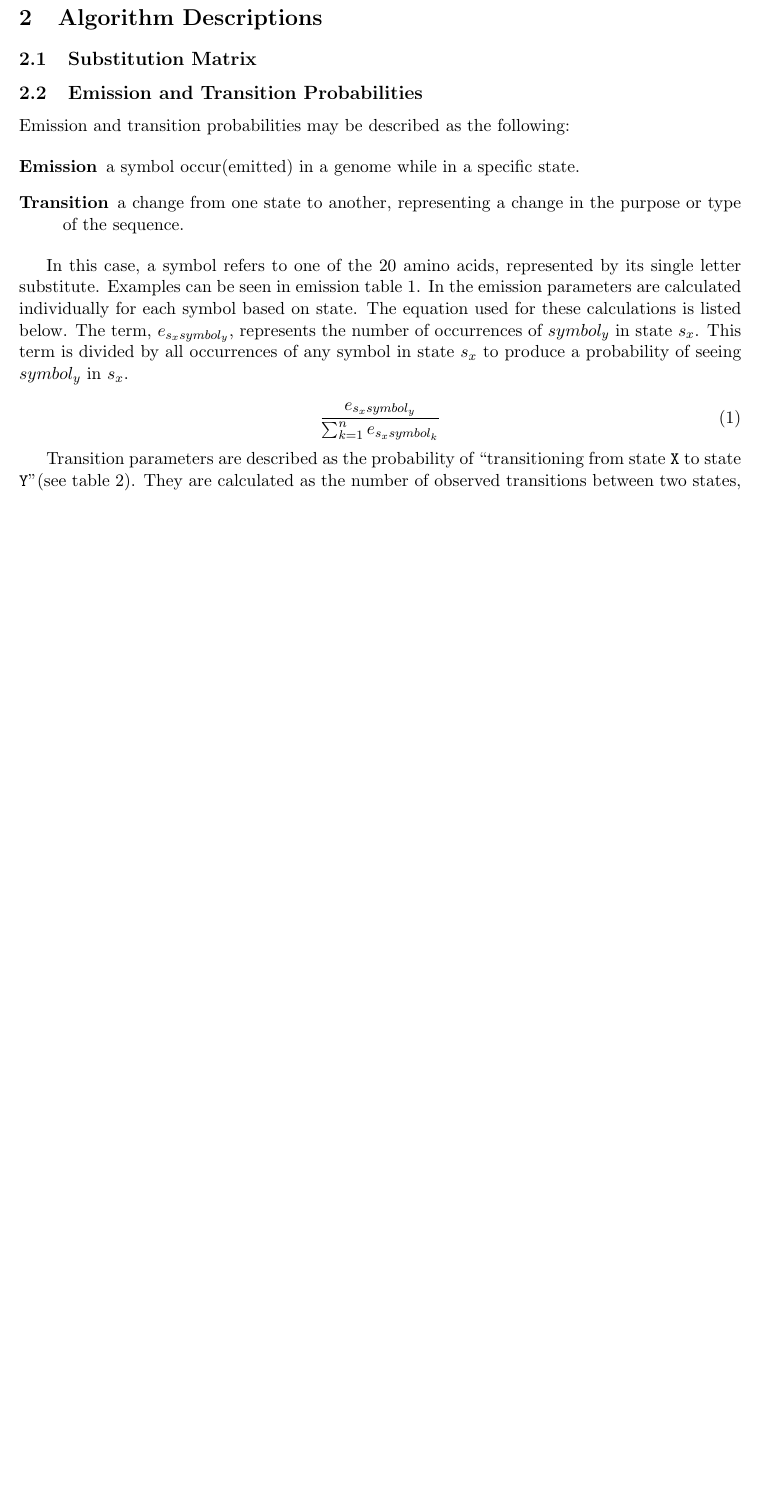
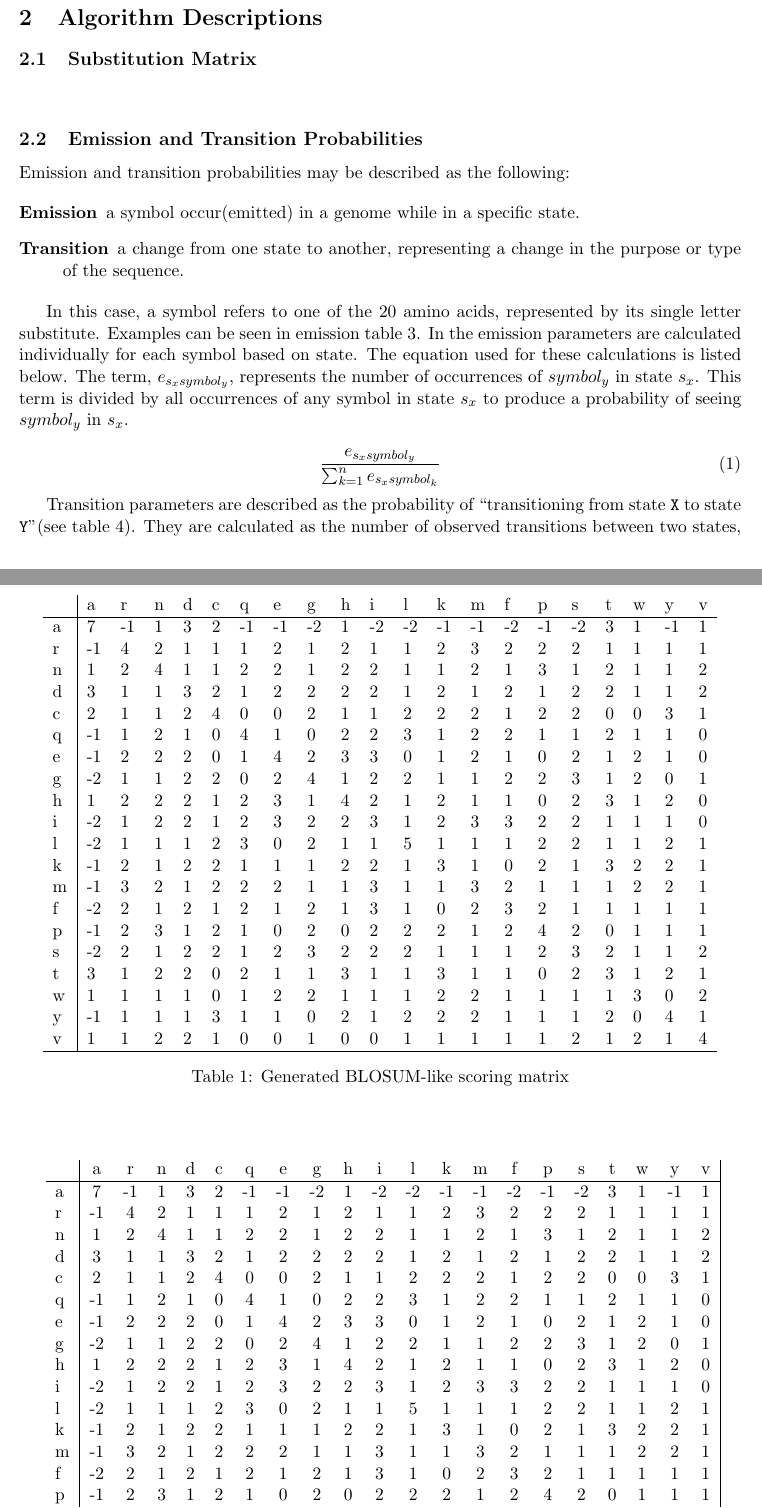
Before and after one commit to grwells/CS515_Assignment_3, a LaTeX paper (writeup/paper.tex): part of page 1 of 2 before the commit and two parts of pages 1 and 2 of 3 after it, the two joined at a grey line, cut so that both start at the same text, the shorter picture padded with empty space. Compiled offline with pdfLaTeX.

Commit message:
fighting tables

```diff
--- a/writeup/paper.tex
+++ b/writeup/paper.tex
@@ -4,6 +4,7 @@
 \usepackage{caption}
 \usepackage{subcaption}
 
+\usepackage{siunitx}
 \title{3: Project Write-up}
 \author{
 Jacob Friedberg \\
@@ -26,6 +27,76 @@ Something about substitution matrices and what they are used for. HMM and the de
 \section{Algorithm Descriptions}
 
 \subsection{Substitution Matrix}
+
+
+\begin{table}[]
+	\centering
+	\begin{tabular}{l|l*{19}{l} }
+		& a  & r  & n & d & c & q  & e  & g  & h & i  & l  & k  & m  & f  & p  & s  & t & w & y  & v \\ \hline
+		a & 7  & -1 & 1 & 3 & 2 & -1 & -1 & -2 & 1 & -2 & -2 & -1 & -1 & -2 & -1 & -2 & 3 & 1 & -1 & 1 \\
+		r & -1 & 4  & 2 & 1 & 1 & 1  & 2  & 1  & 2 & 1  & 1  & 2  & 3  & 2  & 2  & 2  & 1 & 1 & 1  & 1 \\
+		n & 1  & 2  & 4 & 1 & 1 & 2  & 2  & 1  & 2 & 2  & 1  & 1  & 2  & 1  & 3  & 1  & 2 & 1 & 1  & 2 \\
+		d & 3  & 1  & 1 & 3 & 2 & 1  & 2  & 2  & 2 & 2  & 1  & 2  & 1  & 2  & 1  & 2  & 2 & 1 & 1  & 2 \\
+		c & 2  & 1  & 1 & 2 & 4 & 0  & 0  & 2  & 1 & 1  & 2  & 2  & 2  & 1  & 2  & 2  & 0 & 0 & 3  & 1 \\
+		q & -1 & 1  & 2 & 1 & 0 & 4  & 1  & 0  & 2 & 2  & 3  & 1  & 2  & 2  & 1  & 1  & 2 & 1 & 1  & 0 \\
+		e & -1 & 2  & 2 & 2 & 0 & 1  & 4  & 2  & 3 & 3  & 0  & 1  & 2  & 1  & 0  & 2  & 1 & 2 & 1  & 0 \\
+		g & -2 & 1  & 1 & 2 & 2 & 0  & 2  & 4  & 1 & 2  & 2  & 1  & 1  & 2  & 2  & 3  & 1 & 2 & 0  & 1 \\
+		h & 1  & 2  & 2 & 2 & 1 & 2  & 3  & 1  & 4 & 2  & 1  & 2  & 1  & 1  & 0  & 2  & 3 & 1 & 2  & 0 \\
+		i & -2 & 1  & 2 & 2 & 1 & 2  & 3  & 2  & 2 & 3  & 1  & 2  & 3  & 3  & 2  & 2  & 1 & 1 & 1  & 0 \\
+		l & -2 & 1  & 1 & 1 & 2 & 3  & 0  & 2  & 1 & 1  & 5  & 1  & 1  & 1  & 2  & 2  & 1 & 1 & 2  & 1 \\
+		k & -1 & 2  & 1 & 2 & 2 & 1  & 1  & 1  & 2 & 2  & 1  & 3  & 1  & 0  & 2  & 1  & 3 & 2 & 2  & 1 \\
+		m & -1 & 3  & 2 & 1 & 2 & 2  & 2  & 1  & 1 & 3  & 1  & 1  & 3  & 2  & 1  & 1  & 1 & 2 & 2  & 1 \\
+		f & -2 & 2  & 1 & 2 & 1 & 2  & 1  & 2  & 1 & 3  & 1  & 0  & 2  & 3  & 2  & 1  & 1 & 1 & 1  & 1 \\
+		p & -1 & 2  & 3 & 1 & 2 & 1  & 0  & 2  & 0 & 2  & 2  & 2  & 1  & 2  & 4  & 2  & 0 & 1 & 1  & 1 \\
+		s & -2 & 2  & 1 & 2 & 2 & 1  & 2  & 3  & 2 & 2  & 2  & 1  & 1  & 1  & 2  & 3  & 2 & 1 & 1  & 2 \\
+		t & 3  & 1  & 2 & 2 & 0 & 2  & 1  & 1  & 3 & 1  & 1  & 3  & 1  & 1  & 0  & 2  & 3 & 1 & 2  & 1 \\
+		w & 1  & 1  & 1 & 1 & 0 & 1  & 2  & 2  & 1 & 1  & 1  & 2  & 2  & 1  & 1  & 1  & 1 & 3 & 0  & 2 \\
+		y & -1 & 1  & 1 & 1 & 3 & 1  & 1  & 0  & 2 & 1  & 2  & 2  & 2  & 1  & 1  & 1  & 2 & 0 & 4  & 1 \\
+		v & 1  & 1  & 2 & 2 & 1 & 0  & 0  & 1  & 0 & 0  & 1  & 1  & 1  & 1  & 1  & 2  & 1 & 2 & 1  & 4\\
+		\hline
+	\end{tabular}
+	\caption{Generated BLOSUM-like scoring matrix}
+\end{table}
+
+
+
+
+\begin{table}[]
+	\centering
+	\
+	\begin{tabular}{l|cccccccccccccccccccc|}
+		& a  & r  & n & d & c & q  & e  & g  & h & i  & l  & k  & m  & f  & p  & s  & t & w & y  & v \\ \hline
+		a & 7  & -1 & 1 & 3 & 2 & -1 & -1 & -2 & 1 & -2 & -2 & -1 & -1 & -2 & -1 & -2 & 3 & 1 & -1 & 1 \\
+		r & -1 & 4  & 2 & 1 & 1 & 1  & 2  & 1  & 2 & 1  & 1  & 2  & 3  & 2  & 2  & 2  & 1 & 1 & 1  & 1 \\
+		n & 1  & 2  & 4 & 1 & 1 & 2  & 2  & 1  & 2 & 2  & 1  & 1  & 2  & 1  & 3  & 1  & 2 & 1 & 1  & 2 \\
+		d & 3  & 1  & 1 & 3 & 2 & 1  & 2  & 2  & 2 & 2  & 1  & 2  & 1  & 2  & 1  & 2  & 2 & 1 & 1  & 2 \\
+		c & 2  & 1  & 1 & 2 & 4 & 0  & 0  & 2  & 1 & 1  & 2  & 2  & 2  & 1  & 2  & 2  & 0 & 0 & 3  & 1 \\
+		q & -1 & 1  & 2 & 1 & 0 & 4  & 1  & 0  & 2 & 2  & 3  & 1  & 2  & 2  & 1  & 1  & 2 & 1 & 1  & 0 \\
+		e & -1 & 2  & 2 & 2 & 0 & 1  & 4  & 2  & 3 & 3  & 0  & 1  & 2  & 1  & 0  & 2  & 1 & 2 & 1  & 0 \\
+		g & -2 & 1  & 1 & 2 & 2 & 0  & 2  & 4  & 1 & 2  & 2  & 1  & 1  & 2  & 2  & 3  & 1 & 2 & 0  & 1 \\
+		h & 1  & 2  & 2 & 2 & 1 & 2  & 3  & 1  & 4 & 2  & 1  & 2  & 1  & 1  & 0  & 2  & 3 & 1 & 2  & 0 \\
+		i & -2 & 1  & 2 & 2 & 1 & 2  & 3  & 2  & 2 & 3  & 1  & 2  & 3  & 3  & 2  & 2  & 1 & 1 & 1  & 0 \\
+		l & -2 & 1  & 1 & 1 & 2 & 3  & 0  & 2  & 1 & 1  & 5  & 1  & 1  & 1  & 2  & 2  & 1 & 1 & 2  & 1 \\
+		k & -1 & 2  & 1 & 2 & 2 & 1  & 1  & 1  & 2 & 2  & 1  & 3  & 1  & 0  & 2  & 1  & 3 & 2 & 2  & 1 \\
+		m & -1 & 3  & 2 & 1 & 2 & 2  & 2  & 1  & 1 & 3  & 1  & 1  & 3  & 2  & 1  & 1  & 1 & 2 & 2  & 1 \\
+		f & -2 & 2  & 1 & 2 & 1 & 2  & 1  & 2  & 1 & 3  & 1  & 0  & 2  & 3  & 2  & 1  & 1 & 1 & 1  & 1 \\
+		p & -1 & 2  & 3 & 1 & 2 & 1  & 0  & 2  & 0 & 2  & 2  & 2  & 1  & 2  & 4  & 2  & 0 & 1 & 1  & 1 \\
+		s & -2 & 2  & 1 & 2 & 2 & 1  & 2  & 3  & 2 & 2  & 2  & 1  & 1  & 1  & 2  & 3  & 2 & 1 & 1  & 2 \\
+		t & 3  & 1  & 2 & 2 & 0 & 2  & 1  & 1  & 3 & 1  & 1  & 3  & 1  & 1  & 0  & 2  & 3 & 1 & 2  & 1 \\
+		w & 1  & 1  & 1 & 1 & 0 & 1  & 2  & 2  & 1 & 1  & 1  & 2  & 2  & 1  & 1  & 1  & 1 & 3 & 0  & 2 \\
+		y & -1 & 1  & 1 & 1 & 3 & 1  & 1  & 0  & 2 & 1  & 2  & 2  & 2  & 1  & 1  & 1  & 2 & 0 & 4  & 1 \\
+		v & 1  & 1  & 2 & 2 & 1 & 0  & 0  & 1  & 0 & 0  & 1  & 1  & 1  & 1  & 1  & 2  & 1 & 2 & 1  & 4\\
+		\hline
+	\end{tabular}
+	\caption{Generated BLOSUM-like scoring matrix}
+\end{table}
+
+
+\begin{tabular}{c|cccccccccccccccccccc}
+
+
+\end{tabular}
+
 
 \subsection{Emission and Transition Probabilities}
 Emission and transition probabilities may be described as the following:
```
Also changed, not shown: writeup/paper.pdf, writeup/paper.tex (2 more changed lines), 4 other files.
